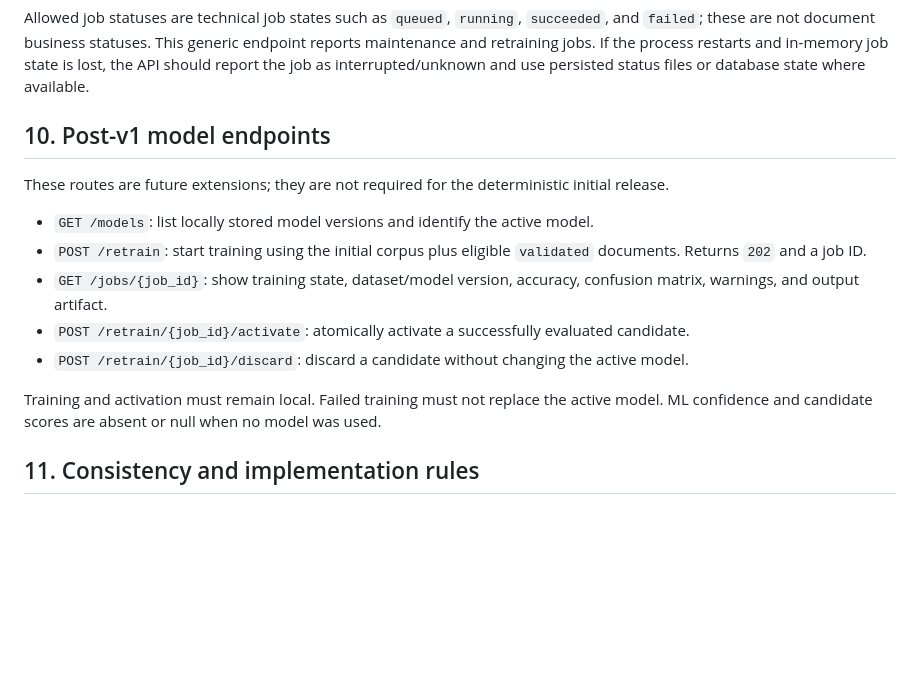
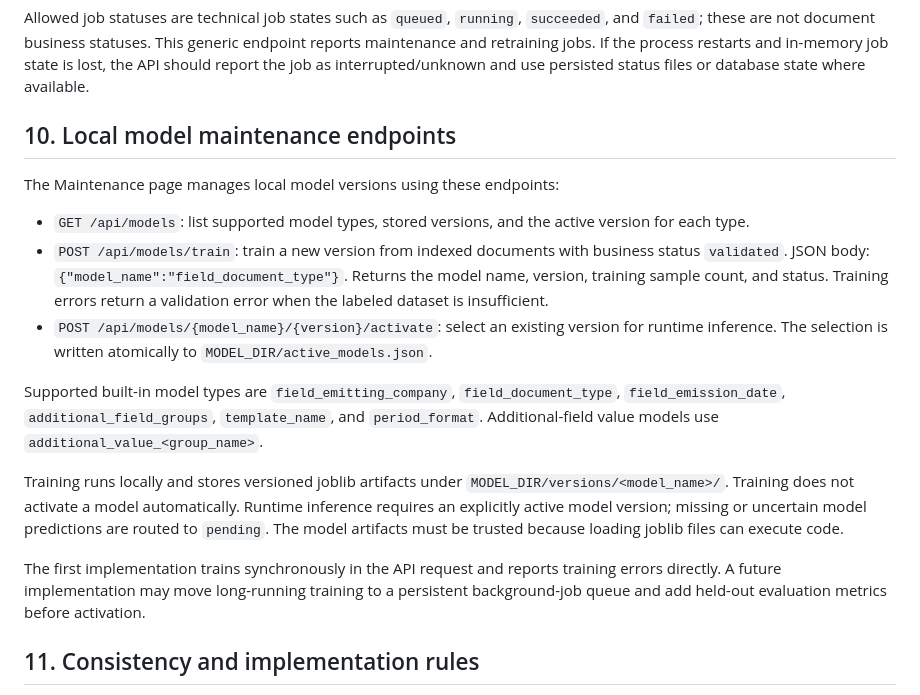
Before and after one commit to napnap75/multiarch-docker-images, a Markdown page: automatic-pdf-renamer/API.md, the part around the change. GitHub-like rendering; blank space fills up the shorter version.

Commit message:
Document model maintenance endpoints

```diff
--- a/automatic-pdf-renamer/API.md
+++ b/automatic-pdf-renamer/API.md
@@ -411,17 +411,19 @@ Returns job status for consistency scan, SQLite rebuild, or other asynchronous m
 
 Allowed job statuses are technical job states such as `queued`, `running`, `succeeded`, and `failed`; these are not document business statuses. This generic endpoint reports maintenance and retraining jobs. If the process restarts and in-memory job state is lost, the API should report the job as interrupted/unknown and use persisted status files or database state where available.
 
-## 10. Post-v1 model endpoints
+## 10. Local model maintenance endpoints
 
-These routes are future extensions; they are not required for the deterministic initial release.
+The Maintenance page manages local model versions using these endpoints:
 
-- `GET /models`: list locally stored model versions and identify the active model.
-- `POST /retrain`: start training using the initial corpus plus eligible `validated` documents. Returns `202` and a job ID.
-- `GET /jobs/{job_id}`: show training state, dataset/model version, accuracy, confusion matrix, warnings, and output artifact.
-- `POST /retrain/{job_id}/activate`: atomically activate a successfully evaluated candidate.
-- `POST /retrain/{job_id}/discard`: discard a candidate without changing the active model.
+- `GET /api/models`: list supported model types, stored versions, and the active version for each type.
+- `POST /api/models/train`: train a new version from indexed documents with business status `validated`. JSON body: `{"model_name":"field_document_type"}`. Returns the model name, version, training sample count, and status. Training errors return a validation error when the labeled dataset is insufficient.
+- `POST /api/models/{model_name}/{version}/activate`: select an existing version for runtime inference. The selection is written atomically to `MODEL_DIR/active_models.json`.
 
-Training and activation must remain local. Failed training must not replace the active model. ML confidence and candidate scores are absent or null when no model was used.
+Supported built-in model types are `field_emitting_company`, `field_document_type`, `field_emission_date`, `additional_field_groups`, `template_name`, and `period_format`. Additional-field value models use `additional_value_<group_name>`.
+
+Training runs locally and stores versioned joblib artifacts under `MODEL_DIR/versions/<model_name>/`. Training does not activate a model automatically. Runtime inference requires an explicitly active model version; missing or uncertain model predictions are routed to `pending`. The model artifacts must be trusted because loading joblib files can execute code.
+
+The first implementation trains synchronously in the API request and reports training errors directly. A future implementation may move long-running training to a persistent background-job queue and add held-out evaluation metrics before activation.
 
 ## 11. Consistency and implementation rules
 
```
